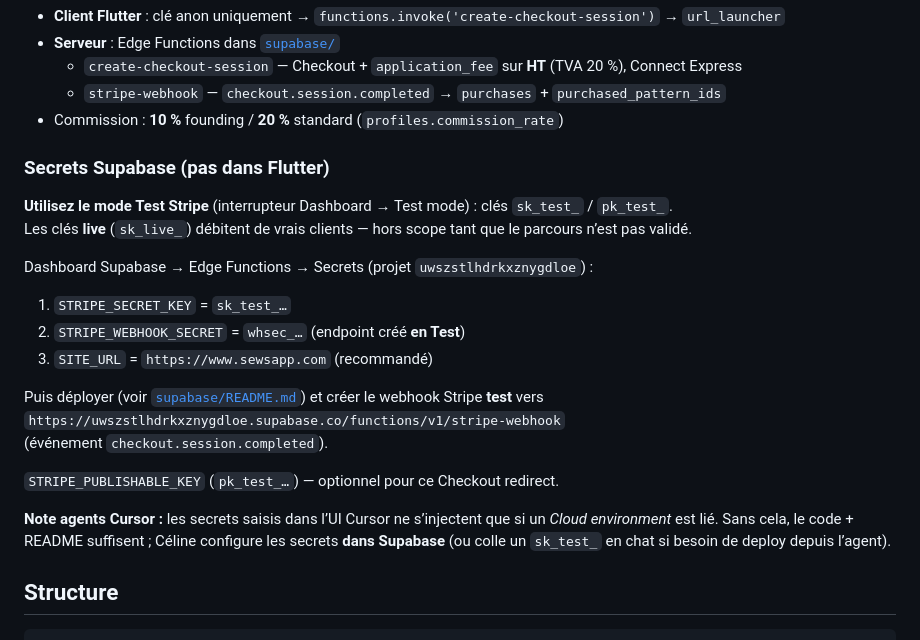
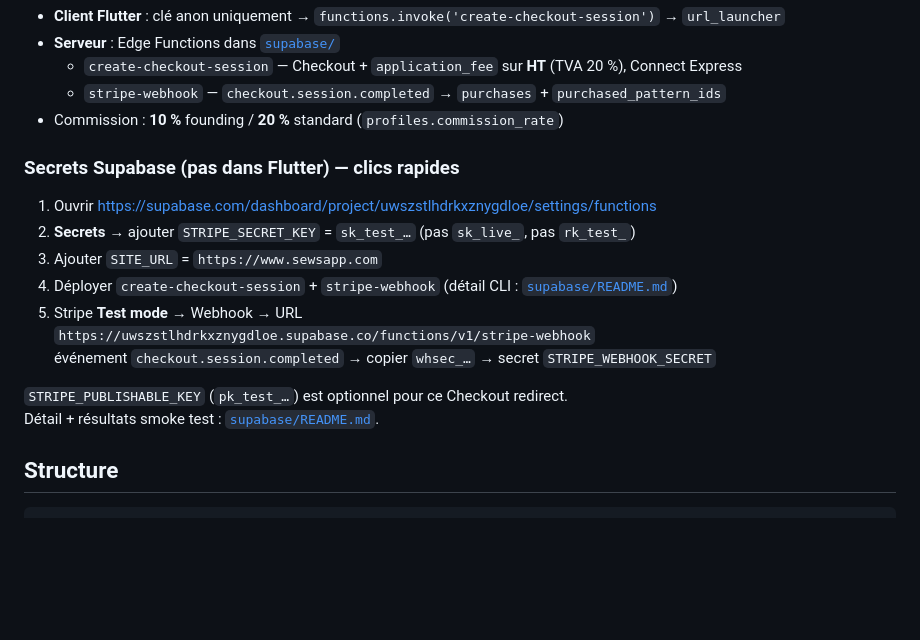
Before and after one commit to celinedelescure/SewsApp-Cursor, a Markdown page: README.md, the part around the change. Rendered like a GitHub page; blank space fills up the shorter version.

```diff
--- a/README.md
+++ b/README.md
@@ -62,24 +62,18 @@ Variables documentées dans [`.env.example`](.env.example) (le fichier `.env` lo
   - `stripe-webhook` — `checkout.session.completed` → `purchases` + `purchased_pattern_ids`
 - Commission : **10 %** founding / **20 %** standard (`profiles.commission_rate`)
 
-### Secrets Supabase (pas dans Flutter)
+### Secrets Supabase (pas dans Flutter) — clics rapides
 
-**Utilisez le mode Test Stripe** (interrupteur Dashboard → Test mode) : clés `sk_test_` / `pk_test_`.
-Les clés **live** (`sk_live_`) débitent de vrais clients — hors scope tant que le parcours n’est pas validé.
+1. Ouvrir https://supabase.com/dashboard/project/uwszstlhdrkxznygdloe/settings/functions
+2. **Secrets** → ajouter `STRIPE_SECRET_KEY` = `sk_test_…` (pas `sk_live_`, pas `rk_test_`)
+3. Ajouter `SITE_URL` = `https://www.sewsapp.com`
+4. Déployer `create-checkout-session` + `stripe-webhook` (détail CLI : [`supabase/README.md`](supabase/README.md))
+5. Stripe **Test mode** → Webhook → URL
+   `https://uwszstlhdrkxznygdloe.supabase.co/functions/v1/stripe-webhook`
+   événement `checkout.session.completed` → copier `whsec_…` → secret `STRIPE_WEBHOOK_SECRET`
 
-Dashboard Supabase → Edge Functions → Secrets (projet `uwszstlhdrkxznygdloe`) :
-
-1. `STRIPE_SECRET_KEY` = `sk_test_…`
-2. `STRIPE_WEBHOOK_SECRET` = `whsec_…` (endpoint créé **en Test**)
-3. `SITE_URL` = `https://www.sewsapp.com` (recommandé)
-
-Puis déployer (voir [`supabase/README.md`](supabase/README.md)) et créer le webhook Stripe **test** vers
-`https://uwszstlhdrkxznygdloe.supabase.co/functions/v1/stripe-webhook`
-(événement `checkout.session.completed`).
-
-`STRIPE_PUBLISHABLE_KEY` (`pk_test_…`) — optionnel pour ce Checkout redirect.
-
-**Note agents Cursor :** les secrets saisis dans l’UI Cursor ne s’injectent que si un *Cloud environment* est lié. Sans cela, le code + README suffisent ; Céline configure les secrets **dans Supabase** (ou colle un `sk_test_` en chat si besoin de deploy depuis l’agent).
+`STRIPE_PUBLISHABLE_KEY` (`pk_test_…`) est optionnel pour ce Checkout redirect.
+Détail + résultats smoke test : [`supabase/README.md`](supabase/README.md).
 
 ## Structure
 
```
Also changed, not shown: supabase/README.md (+46 -36 lines).
